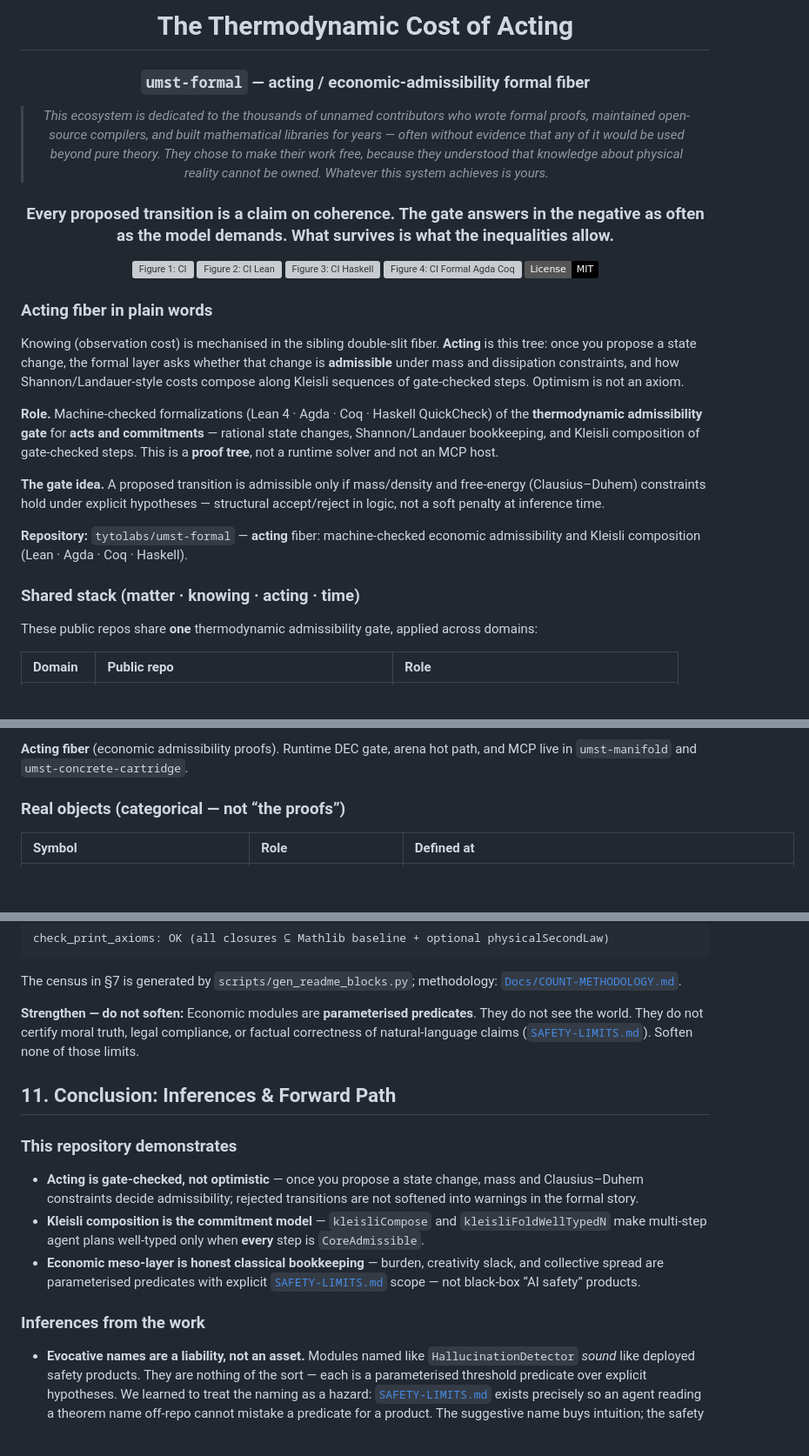
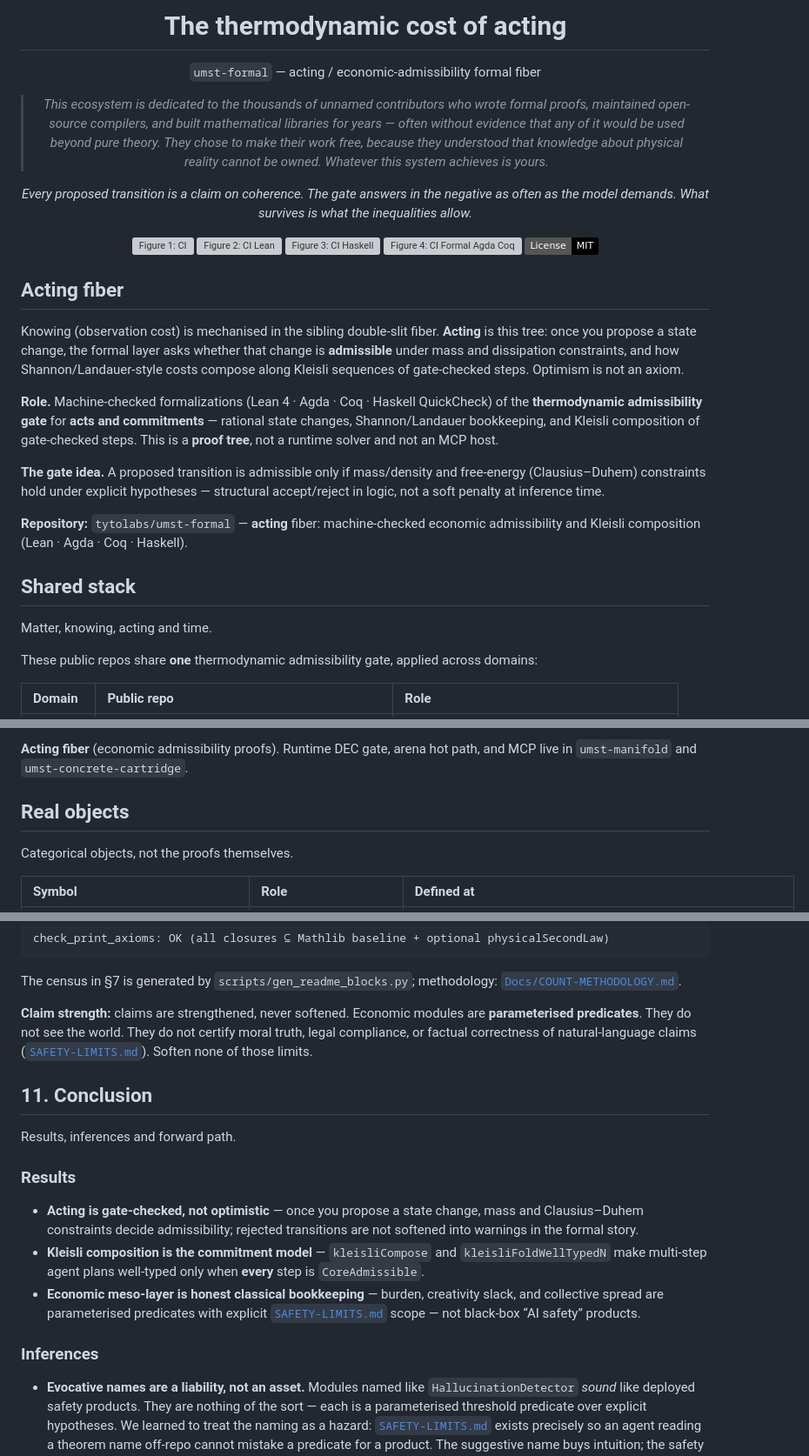
Before and after one commit to tytolabs/umst-formal, a Markdown page: README.md, 3 parts joined by grey strips. Shown at 87% size. Drawn GitHub-style; badges without logos; blank space fills up the shorter version; grey boxes are pictures that could not be loaded.

```diff
--- a/README.md
+++ b/README.md
@@ -7,13 +7,13 @@
 
 <div align="center">
 
-# The Thermodynamic Cost of Acting
+# The thermodynamic cost of acting
 
-### `umst-formal` — acting / economic-admissibility formal fiber
+`umst-formal` — acting / economic-admissibility formal fiber
 
 > _This ecosystem is dedicated to the thousands of unnamed contributors who wrote formal proofs, maintained open-source compilers, and built mathematical libraries for years — often without evidence that any of it would be used beyond pure theory. They chose to make their work free, because they understood that knowledge about physical reality cannot be owned. Whatever this system achieves is yours._
 
-### Every proposed transition is a claim on coherence. The gate answers in the negative as often as the model demands. What survives is what the inequalities allow.
+_Every proposed transition is a claim on coherence. The gate answers in the negative as often as the model demands. What survives is what the inequalities allow._
 
 <!-- readme:status -->
 [![Figure 1: CI](https://github.com/tytolabs/umst-formal/actions/workflows/ci.yml/badge.svg)](https://github.com/tytolabs/umst-formal/actions/workflows/ci.yml)
@@ -25,7 +25,7 @@
 
 </div>
 
-### Acting fiber in plain words
+## Acting fiber
 Knowing (observation cost) is mechanised in the sibling double-slit fiber. **Acting** is this tree: once you propose a state change, the formal layer asks whether that change is **admissible** under mass and dissipation constraints, and how Shannon/Landauer-style costs compose along Kleisli sequences of gate-checked steps. Optimism is not an axiom.
 
 **Role.** Machine-checked formalizations (Lean 4 · Agda · Coq · Haskell QuickCheck) of the **thermodynamic admissibility gate** for **acts and commitments** — rational state changes, Shannon/Landauer bookkeeping, and Kleisli composition of gate-checked steps. This is a **proof tree**, not a runtime solver and not an MCP host.
@@ -34,7 +34,9 @@ Knowing (observation cost) is mechanised in the sibling double-slit fiber. **Act
 
 **Repository:** ``tytolabs/umst-formal`` — **acting** fiber: machine-checked economic admissibility and Kleisli composition (Lean · Agda · Coq · Haskell).
 
-### Shared stack (matter · knowing · acting · time)
+## Shared stack
+
+Matter, knowing, acting and time.
 
 These public repos share **one** thermodynamic admissibility gate, applied across domains:
 
@@ -49,7 +51,9 @@ Sibling links only — no paper-series arc naming in this README. Already-public
 
 **Acting fiber** (economic admissibility proofs). Runtime DEC gate, arena hot path, and MCP live in ``umst-manifold`` and ``umst-concrete-cartridge``.
 
-### Real objects (categorical — not “the proofs”)
+## Real objects
+
+Categorical objects, not the proofs themselves.
 
 | Symbol | Role | Defined at |
 |:---|:---|:---|
@@ -704,16 +718,18 @@ check_print_axioms: OK (all closures ⊆ Mathlib baseline + optional physicalSec
 
 The census in §7 is generated by `scripts/gen_readme_blocks.py`; methodology: [`Docs/COUNT-METHODOLOGY.md`](Docs/COUNT-METHODOLOGY.md).
 
-**Strengthen — do not soften:** Economic modules are **parameterised predicates**. They do not see the world. They do not certify moral truth, legal compliance, or factual correctness of natural-language claims ([`SAFETY-LIMITS.md`](SAFETY-LIMITS.md)). Soften none of those limits.
+**Claim strength:** claims are strengthened, never softened. Economic modules are **parameterised predicates**. They do not see the world. They do not certify moral truth, legal compliance, or factual correctness of natural-language claims ([`SAFETY-LIMITS.md`](SAFETY-LIMITS.md)). Soften none of those limits.
 
-## 11. Conclusion: Inferences & Forward Path
+## 11. Conclusion
 
-### This repository demonstrates
+Results, inferences and forward path.
+
+### Results
 - **Acting is gate-checked, not optimistic** — once you propose a state change, mass and Clausius–Duhem constraints decide admissibility; rejected transitions are not softened into warnings in the formal story.
 - **Kleisli composition is the commitment model** — `kleisliCompose` and `kleisliFoldWellTypedN` make multi-step agent plans well-typed only when **every** step is `CoreAdmissible`.
 - **Economic meso-layer is honest classical bookkeeping** — burden, creativity slack, and collective spread are parameterised predicates with explicit [`SAFETY-LIMITS.md`](SAFETY-LIMITS.md) scope — not black-box “AI safety” products.
 
-### Inferences from the work
+### Inferences
 - **Evocative names are a liability, not an asset.** Modules named like `HallucinationDetector` _sound_ like deployed safety products. They are nothing of the sort — each is a parameterised threshold predicate over explicit hypotheses. We learned to treat the naming as a hazard: [`SAFETY-LIMITS.md`](SAFETY-LIMITS.md) exists precisely so an agent reading a theorem name off-repo cannot mistake a predicate for a product. The suggestive name buys intuition; the safety doc pays back the honesty.
 - **One physical law carries the thermodynamic spine.** Economic-admissibility rests on one predicate, `SecondLaw`, taken as a hypothesis, with gate/Kleisli results derived against a Mathlib axiom baseline in CI. `Lean/Crypto/` once carried 28 Tier-1 hardness `axiom`s beside it, and counting them honestly was the right first step; typing them was the better second one. A hardness assumption is not an axiom of the theory — it is an obligation on whoever instantiates the scheme, and expressing it as a `structure` field says so in the type. The repository now declares no `axiom`: the second law itself became a predicate.
 - **Agent planning is Kleisli composition.** Multi-step commitment needed no bespoke engine — `kleisliCompose` / `kleisliFoldWellTypedN` make a plan well-typed only when _every_ step is `CoreAdmissible`. "Can this agent commit to this sequence?" turned out to be a question the type system already answers.
```
Also changed, not shown: other parts of README.md (+48 -38 lines).
